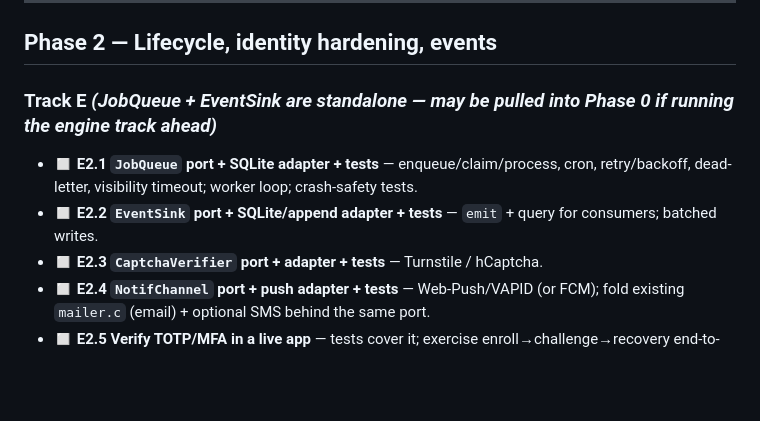
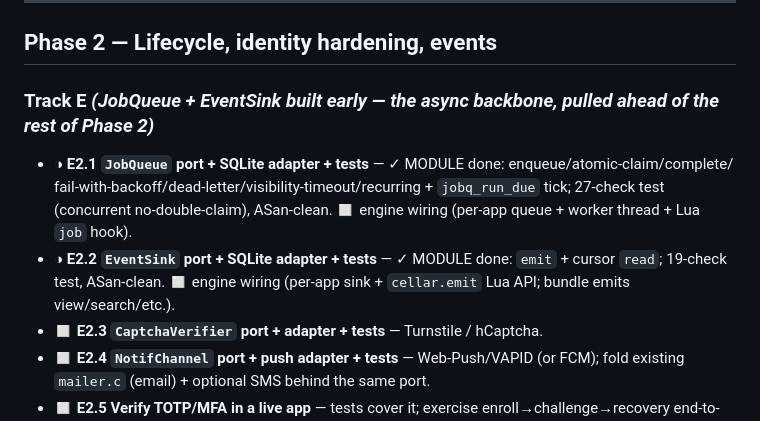
Before and after one commit to exellife/cellar, a Markdown page: docs/build-tasks.md, the part around the change. Drawn GitHub-style; blank space fills up the shorter version.

Commit message:
docs(cellar): mark EventSink + JobQueue modules done (E2.1/E2.2)

```diff
--- a/docs/build-tasks.md
+++ b/docs/build-tasks.md
@@ -84,10 +84,12 @@
 
 ## Phase 2 — Lifecycle, identity hardening, events
 
-### Track E *(JobQueue + EventSink are standalone — may be pulled into Phase 0 if running the engine track ahead)*
-- ◻ **E2.1 `JobQueue` port + SQLite adapter + tests** — enqueue/claim/process, cron, retry/backoff,
-  dead-letter, visibility timeout; worker loop; crash-safety tests.
-- ◻ **E2.2 `EventSink` port + SQLite/append adapter + tests** — `emit` + query for consumers; batched writes.
+### Track E *(JobQueue + EventSink built early — the async backbone, pulled ahead of the rest of Phase 2)*
+- ◑ **E2.1 `JobQueue` port + SQLite adapter + tests** — ✓ MODULE done: enqueue/atomic-claim/complete/
+  fail-with-backoff/dead-letter/visibility-timeout/recurring + `jobq_run_due` tick; 27-check test
+  (concurrent no-double-claim), ASan-clean. ◻ engine wiring (per-app queue + worker thread + Lua `job` hook).
+- ◑ **E2.2 `EventSink` port + SQLite adapter + tests** — ✓ MODULE done: `emit` + cursor `read`; 19-check
+  test, ASan-clean. ◻ engine wiring (per-app sink + `cellar.emit` Lua API; bundle emits view/search/etc.).
 - ◻ **E2.3 `CaptchaVerifier` port + adapter + tests** — Turnstile / hCaptcha.
 - ◻ **E2.4 `NotifChannel` port + push adapter + tests** — Web-Push/VAPID (or FCM); fold existing
   `mailer.c` (email) + optional SMS behind the same port.
```
